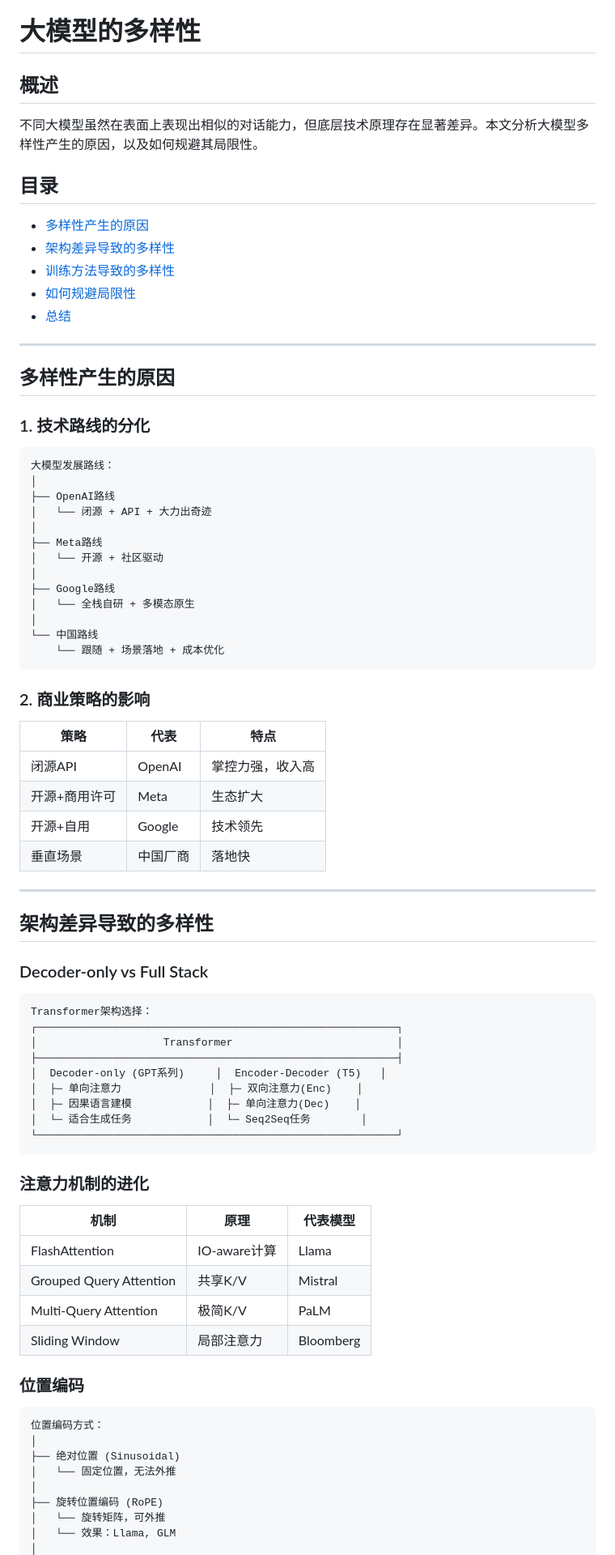
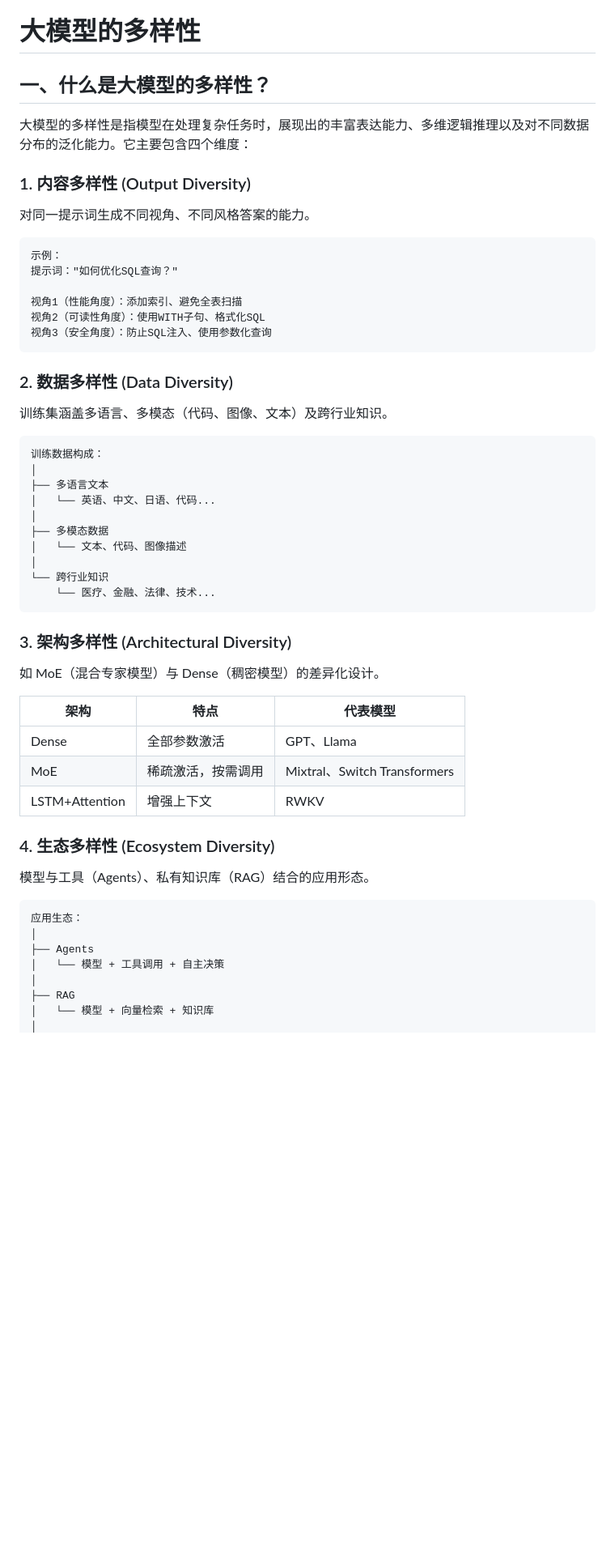
Before and after one commit to jsjchai/study-notes, a Markdown page: 2026/04-大模型的多样性.md, the part around one of its changes. Shown at 81% size. Rendered like a GitHub page; blank space fills up the shorter version.

Commit message:
重写笔记：04-大模型的多样性（技术指南）(openclaw提交)

````diff
--- a/2026/04-大模型的多样性.md
+++ b/2026/04-大模型的多样性.md
@@ -1,84 +1,59 @@
 # 大模型的多样性
 
-## 概述
+## 一、什么是大模型的多样性？
 
-不同大模型虽然在表面上表现出相似的对话能力，但底层技术原理存在显著差异。本文分析大模型多样性产生的原因，以及如何规避其局限性。
+大模型的多样性是指模型在处理复杂任务时，展现出的丰富表达能力、多维逻辑推理以及对不同数据分布的泛化能力。它主要包含四个维度：
 
-## 目录
+### 1. 内容多样性 (Output Diversity)
 
-- [多样性产生的原因](#多样性产生的原因)
-- [架构差异导致的多样性](#架构差异导致的多样性)
-- [训练方法导致的多样性](#训练方法导致的多样性)
-- [如何规避局限性](#如何规避局限性)
-- [总结](#总结)
-
----
-
-## 多样性产生的原因
-
-### 1. 技术路线的分化
+对同一提示词生成不同视角、不同风格答案的能力。
 
 ```
-大模型发展路线：
-│
-├── OpenAI路线
-│   └── 闭源 + API + 大力出奇迹
-│
-├── Meta路线
-│   └── 开源 + 社区驱动
-│
-├── Google路线
-│   └── 全栈自研 + 多模态原生
-│
-└── 中国路线
-    └── 跟随 + 场景落地 + 成本优化
+示例：
+提示词："如何优化SQL查询？"
+
+视角1（性能角度）：添加索引、避免全表扫描
+视角2（可读性角度）：使用WITH子句、格式化SQL
+视角3（安全角度）：防止SQL注入、使用参数化查询
 ```
 
-### 2. 商业策略的影响
+### 2. 数据多样性 (Data Diversity)
 
-| 策略 | 代表 | 特点 |
-|------|------|------|
-| 闭源API | OpenAI | 掌控力强，收入高 |
-| 开源+商用许可 | Meta | 生态扩大 |
-| 开源+自用 | Google | 技术领先 |
-| 垂直场景 | 中国厂商 | 落地快 |
-
----
-
-## 架构差异导致的多样性
-
-### Decoder-only vs Full Stack
+训练集涵盖多语言、多模态（代码、图像、文本）及跨行业知识。
 
 ```
-Transformer架构选择：
-┌─────────────────────────────────────────────────────────┐
-│                    Transformer                          │
-├─────────────────────────────────────────────────────────┤
-│  Decoder-only (GPT系列)     │  Encoder-Decoder (T5)   │
-│  ├─ 单向注意力              │  ├─ 双向注意力(Enc)    │
-│  ├─ 因果语言建模            │  ├─ 单向注意力(Dec)    │
-│  └─ 适合生成任务            │  └─ Seq2Seq任务        │
-└─────────────────────────────────────────────────────────┘
+训练数据构成：
+│
+├── 多语言文本
+│   └── 英语、中文、日语、代码...
+│
+├── 多模态数据
+│   └── 文本、代码、图像描述
+│
+└── 跨行业知识
+    └── 医疗、金融、法律、技术...
 ```
 
-### 注意力机制的进化
+### 3. 架构多样性 (Architectural Diversity)
 
-| 机制 | 原理 | 代表模型 |
+如 MoE（混合专家模型）与 Dense（稠密模型）的差异化设计。
+
+| 架构 | 特点 | 代表模型 |
 |------|------|----------|
-| FlashAttention | IO-aware计算 | Llama |
-| Grouped Query Attention | 共享K/V | Mistral |
-| Multi-Query Attention | 极简K/V | PaLM |
-| Sliding Window | 局部注意力 | Bloomberg |
+| Dense | 全部参数激活 | GPT、Llama |
+| MoE | 稀疏激活，按需调用 | Mixtral、Switch Transformers |
+| LSTM+Attention | 增强上下文 | RWKV |
 
-### 位置编码
+### 4. 生态多样性 (Ecosystem Diversity)
+
+模型与工具（Agents）、私有知识库（RAG）结合的应用形态。
 
 ```
-位置编码方式：
+应用生态：
 │
-├── 绝对位置 (Sinusoidal)
-│   └── 固定位置，无法外推
+├── Agents
+│   └── 模型 + 工具调用 + 自主决策
 │
-├── 旋转位置编码 (RoPE)
-│   └── 旋转矩阵，可外推
-│   └── 效果：Llama, GLM
+├── RAG
+│   └── 模型 + 向量检索 + 知识库
 │
````
Also changed, not shown: other parts of 2026/04-大模型的多样性.md (+164 -131 lines).
